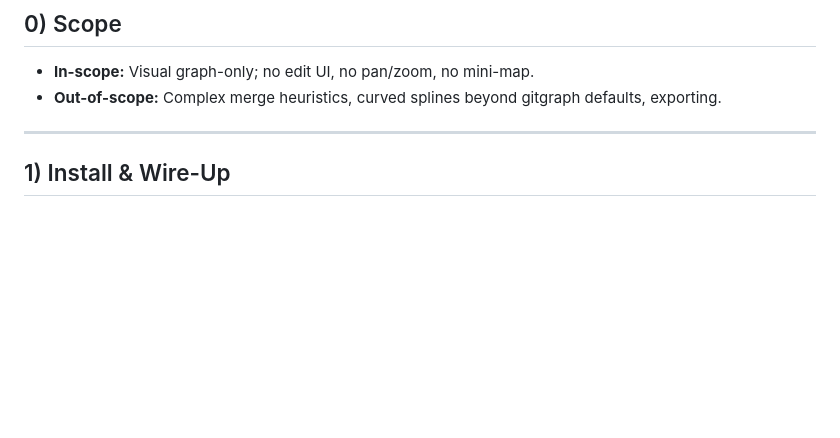
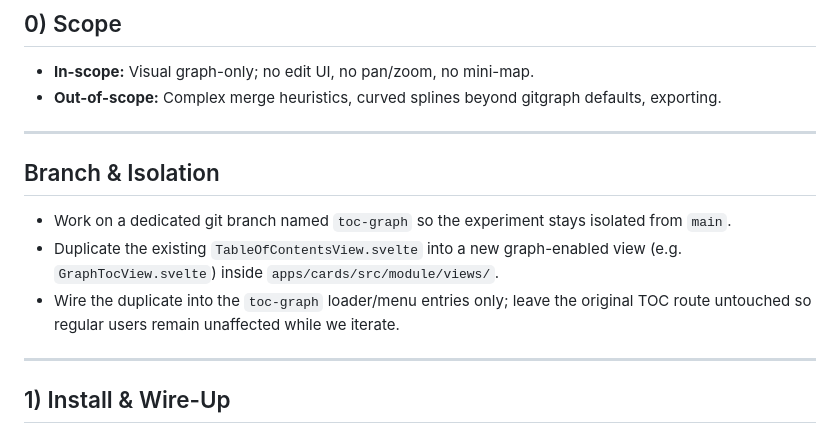
Before and after one commit to LokeGames/loke-cards, a Markdown page: TODO-TOCGRAPH.md, the part around the change. GitHub-like rendering; blank space fills up the shorter version.

Commit message:
auto commit - 2025-10-26 20:19:12

```diff
--- a/TODO-TOCGRAPH.md
+++ b/TODO-TOCGRAPH.md
@@ -8,6 +8,14 @@
 
 * **In-scope:** Visual graph-only; no edit UI, no pan/zoom, no mini-map.
 * **Out-of-scope:** Complex merge heuristics, curved splines beyond gitgraph defaults, exporting.
+
+---
+
+## Branch & Isolation
+
+* Work on a dedicated git branch named `toc-graph` so the experiment stays isolated from `main`.
+* Duplicate the existing `TableOfContentsView.svelte` into a new graph-enabled view (e.g. `GraphTocView.svelte`) inside `apps/cards/src/module/views/`.
+* Wire the duplicate into the `toc-graph` loader/menu entries only; leave the original TOC route untouched so regular users remain unaffected while we iterate.
 
 ---
 
```
